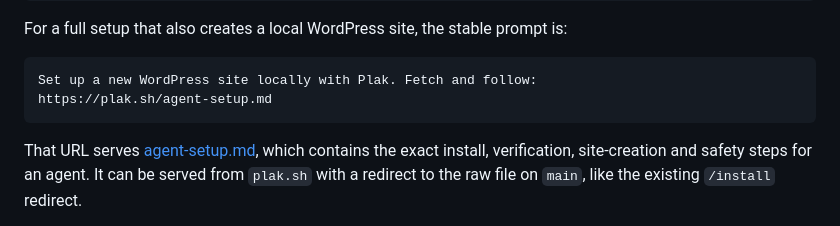
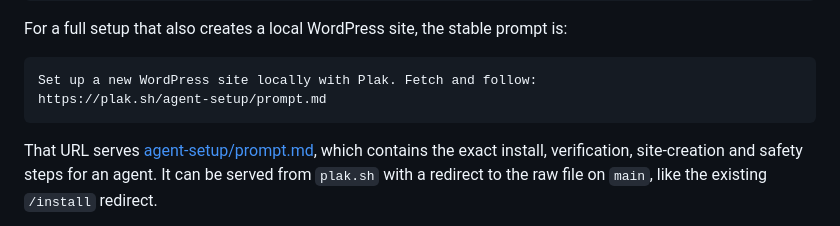
Before and after one commit to plakio/plak-cli, a Markdown page: README.md, the part around the change. Rendered like a GitHub page.

Commit message:
docs: keep the agent setup prompt under agent-setup/

````diff
--- a/README.md
+++ b/README.md
@@ -91,10 +91,10 @@ is:
 
 ```text
 Set up a new WordPress site locally with Plak. Fetch and follow:
-https://plak.sh/agent-setup.md
+https://plak.sh/agent-setup/prompt.md
 ```
 
-That URL serves [agent-setup.md](agent-setup.md), which contains
+That URL serves [agent-setup/prompt.md](agent-setup/prompt.md), which contains
 the exact install, verification, site-creation and safety steps for an agent.
 It can be served from `plak.sh` with a redirect to the raw file on `main`,
 like the existing `/install` redirect.
````
Also changed, not shown: agent-setup/prompt.md (renamed from agent-setup.md).
